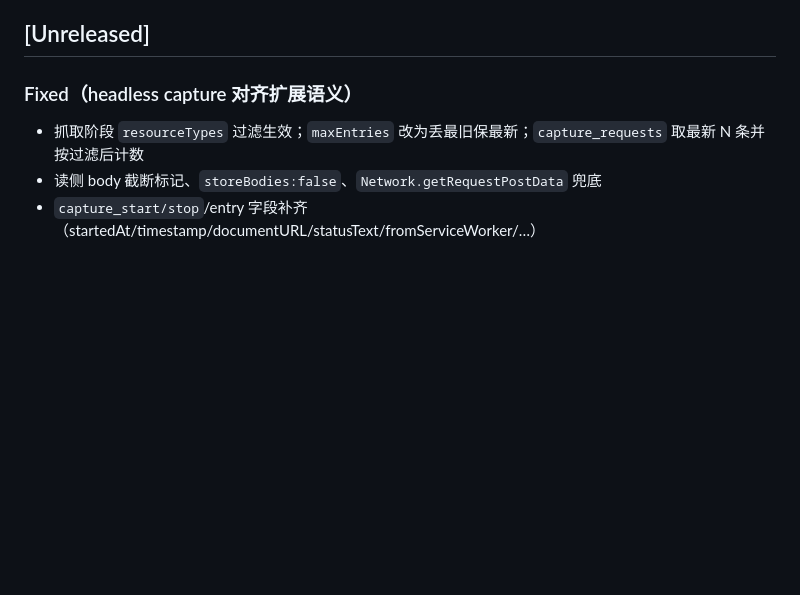
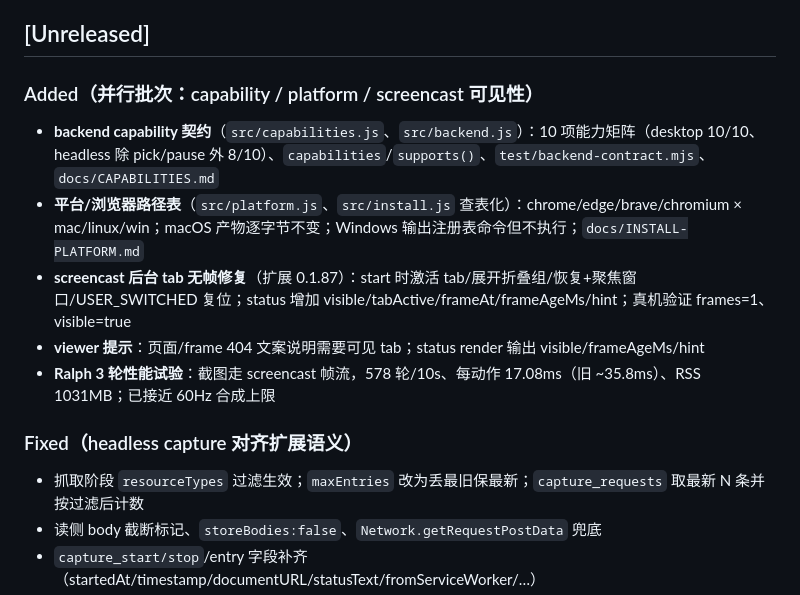
Before and after one commit to TaiShuo150622/dsh-chrome, a Markdown page: CHANGELOG.md, the part around the change. Drawn GitHub-style; blank space fills up the shorter version.

Commit message:
docs: 记录并行批次（capability/platform/screencast 可见性/Ralph perf）与 backlog 状态

```diff
--- a/CHANGELOG.md
+++ b/CHANGELOG.md
@@ -12,6 +12,14 @@
 - `chrome_status` 增加 `providerVersion` 与 `updateState`，可直接看到"运行版本 vs 磁盘版本 vs 最近 reload 时间"
 
 ## [Unreleased]
+
+### Added（并行批次：capability / platform / screencast 可见性）
+
+- **backend capability 契约**（`src/capabilities.js`、`src/backend.js`）：10 项能力矩阵（desktop 10/10、headless 除 pick/pause 外 8/10）、`capabilities`/`supports()`、`test/backend-contract.mjs`、`docs/CAPABILITIES.md`
+- **平台/浏览器路径表**（`src/platform.js`、`src/install.js` 查表化）：chrome/edge/brave/chromium × mac/linux/win；macOS 产物逐字节不变；Windows 输出注册表命令但不执行；`docs/INSTALL-PLATFORM.md`
+- **screencast 后台 tab 无帧修复**（扩展 0.1.87）：start 时激活 tab/展开折叠组/恢复+聚焦窗口/USER_SWITCHED 复位；status 增加 visible/tabActive/frameAt/frameAgeMs/hint；真机验证 frames=1、visible=true
+- **viewer 提示**：页面/frame 404 文案说明需要可见 tab；status render 输出 visible/frameAgeMs/hint
+- **Ralph 3 轮性能试验**：截图走 screencast 帧流，578 轮/10s、每动作 17.08ms（旧 ~35.8ms）、RSS 1031MB；已接近 60Hz 合成上限
 
 ### Fixed（headless capture 对齐扩展语义）
 
```
